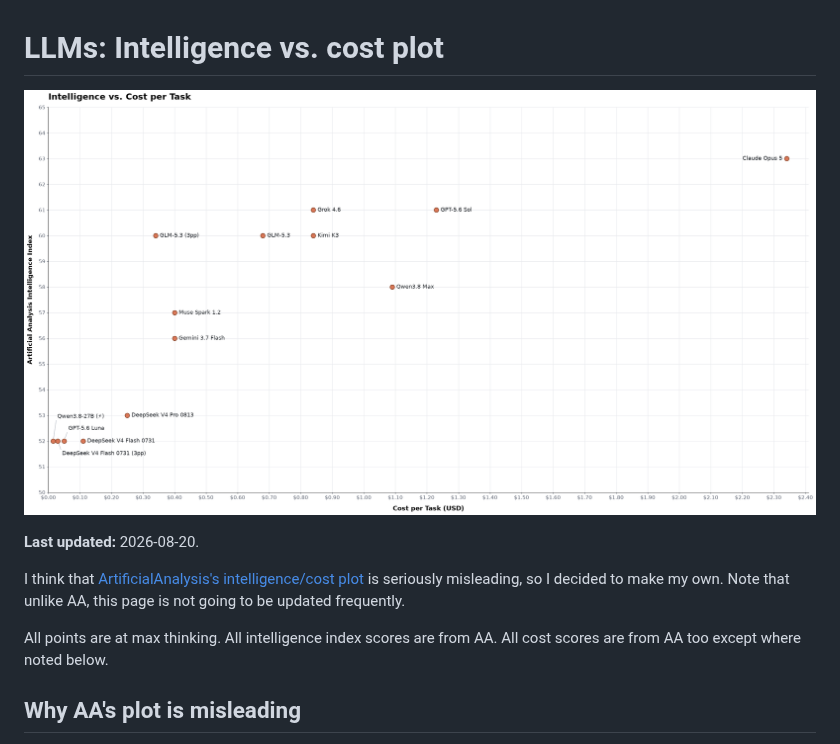
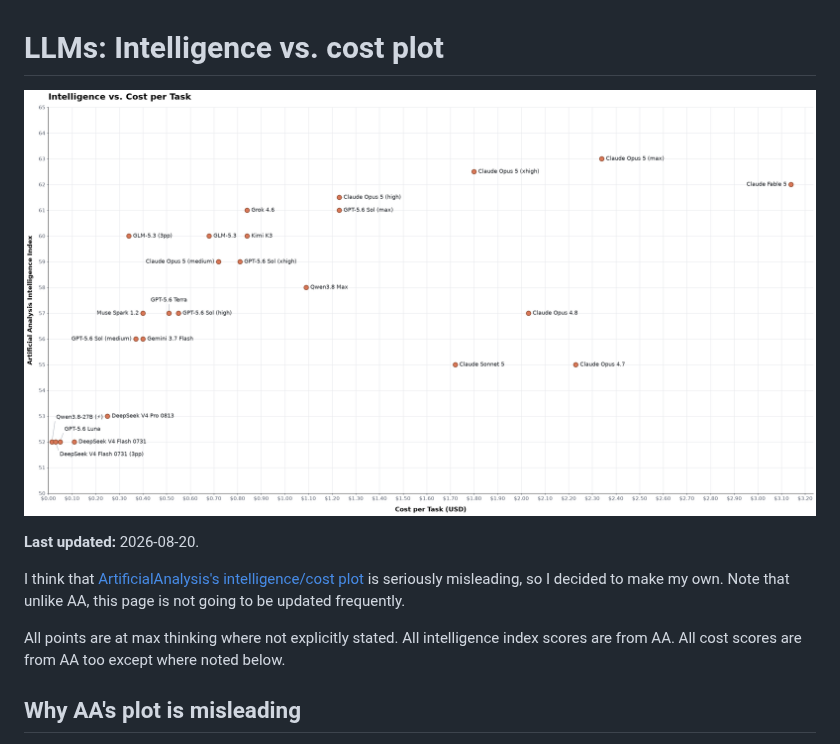
Before and after one commit to crusaderky/llm-intelligence-cost-plot, a Markdown page: README.md, the part around the change. Drawn GitHub-style; pictures changed too: intelligence_vs_cost.png.

Commit message:
Add points to the plot

```diff
--- a/README.md
+++ b/README.md
@@ -6,7 +6,8 @@
 
 I think that [ArtificialAnalysis's intelligence/cost plot](https://artificialanalysis.ai/#intelligence-comparison-tabs) is seriously misleading, so I decided to make my own. Note that unlike AA, this page is not going to be updated frequently.
 
-All points are at max thinking. All intelligence index scores are from AA. All cost scores are from AA too except where noted below.
+All points are at max thinking where not explicitly stated. All intelligence index
+scores are from AA. All cost scores are from AA too except where noted below.
 
 ## Why AA's plot is misleading
 
```
Also changed, not shown: 2 other files.
